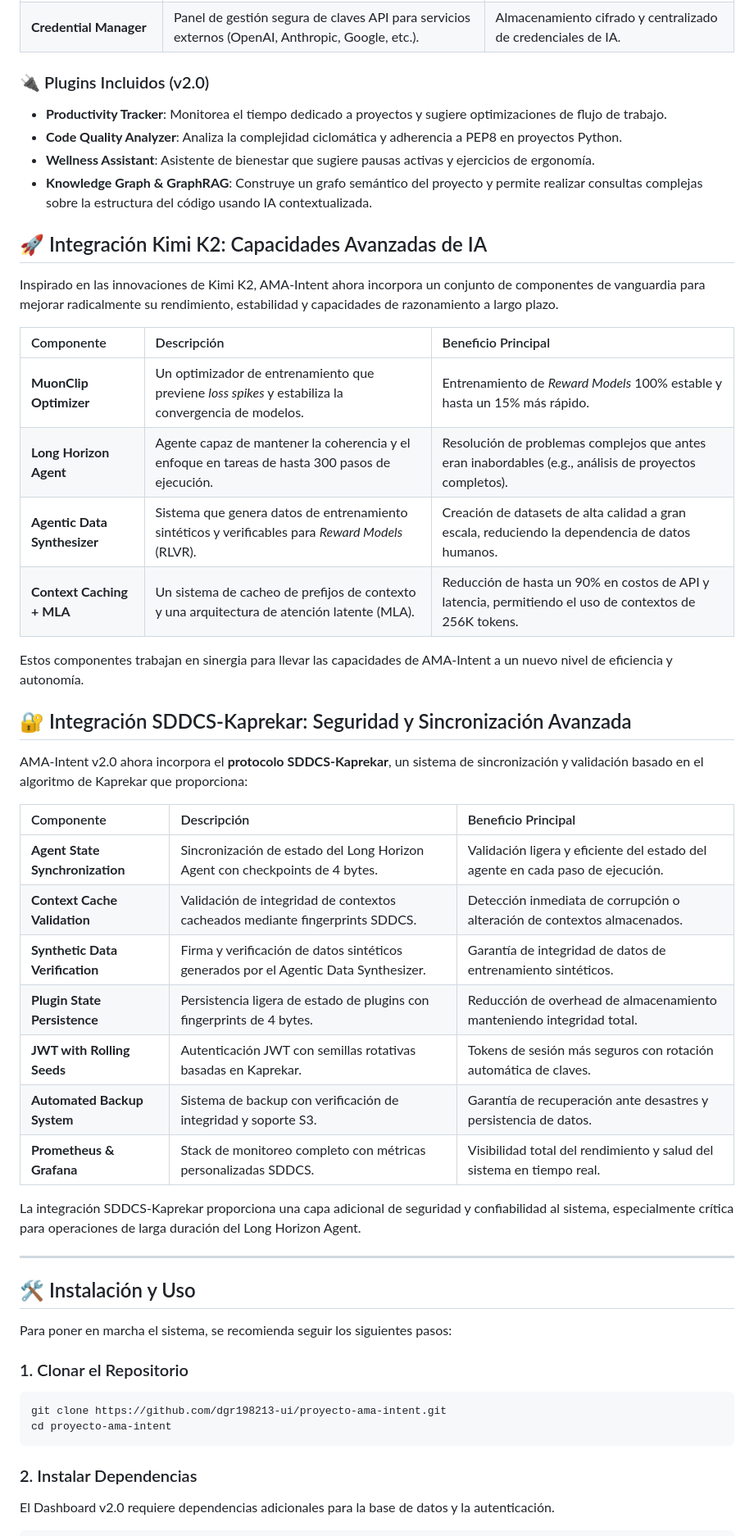
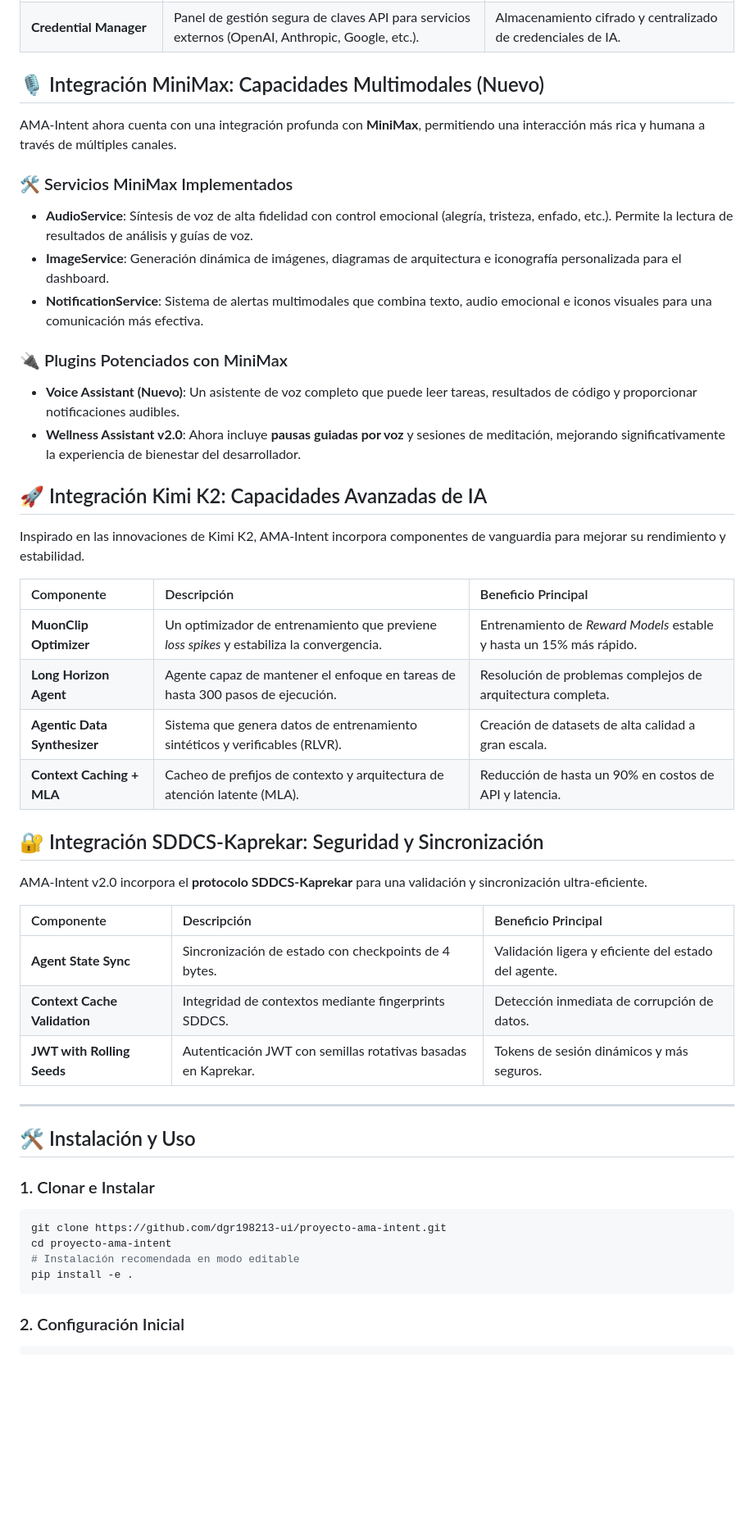
Before and after one commit to dgr198213-ui/proyecto-ama-intent, a Markdown page: README.md, the part around one of its changes. Shown at 82% size. Drawn GitHub-style; blank space fills up the shorter version.

````diff
--- a/README.md
+++ b/README.md
@@ -25,57 +26,55 @@ El Dashboard v2.0 representa una actualización fundamental, enfocada en la pers
 | **Knowledge Graph & GraphRAG** | Construcción de grafos de conocimiento del código y sistema de consultas inteligentes. | Análisis profundo de arquitectura y dependencias mediante lenguaje natural. |
 | **Credential Manager** | Panel de gestión segura de claves API para servicios externos (OpenAI, Anthropic, Google, etc.). | Almacenamiento cifrado y centralizado de credenciales de IA. |
 
-### 🔌 Plugins Incluidos (v2.0)
+## 🎙️ Integración MiniMax: Capacidades Multimodales (Nuevo)
 
-*   **Productivity Tracker**: Monitorea el tiempo dedicado a proyectos y sugiere optimizaciones de flujo de trabajo.
-*   **Code Quality Analyzer**: Analiza la complejidad ciclomática y adherencia a PEP8 en proyectos Python.
-*   **Wellness Assistant**: Asistente de bienestar que sugiere pausas activas y ejercicios de ergonomía.
-*   **Knowledge Graph & GraphRAG**: Construye un grafo semántico del proyecto y permite realizar consultas complejas sobre la estructura del código usando IA contextualizada.
+AMA-Intent ahora cuenta con una integración profunda con **MiniMax**, permitiendo una interacción más rica y humana a través de múltiples canales.
+
+### 🛠️ Servicios MiniMax Implementados
+
+*   **AudioService**: Síntesis de voz de alta fidelidad con control emocional (alegría, tristeza, enfado, etc.). Permite la lectura de resultados de análisis y guías de voz.
+*   **ImageService**: Generación dinámica de imágenes, diagramas de arquitectura e iconografía personalizada para el dashboard.
+*   **NotificationService**: Sistema de alertas multimodales que combina texto, audio emocional e iconos visuales para una comunicación más efectiva.
+
+### 🔌 Plugins Potenciados con MiniMax
+
+*   **Voice Assistant (Nuevo)**: Un asistente de voz completo que puede leer tareas, resultados de código y proporcionar notificaciones audibles.
+*   **Wellness Assistant v2.0**: Ahora incluye **pausas guiadas por voz** y sesiones de meditación, mejorando significativamente la experiencia de bienestar del desarrollador.
 
 ## 🚀 Integración Kimi K2: Capacidades Avanzadas de IA
 
-Inspirado en las innovaciones de Kimi K2, AMA-Intent ahora incorpora un conjunto de componentes de vanguardia para mejorar radicalmente su rendimiento, estabilidad y capacidades de razonamiento a largo plazo.
+Inspirado en las innovaciones de Kimi K2, AMA-Intent incorpora componentes de vanguardia para mejorar su rendimiento y estabilidad.
 
 | Componente | Descripción | Beneficio Principal |
 | :--- | :--- | :--- |
-| **MuonClip Optimizer** | Un optimizador de entrenamiento que previene *loss spikes* y estabiliza la convergencia de modelos. | Entrenamiento de *Reward Models* 100% estable y hasta un 15% más rápido. |
-| **Long Horizon Agent** | Agente capaz de mantener la coherencia y el enfoque en tareas de hasta 300 pasos de ejecución. | Resolución de problemas complejos que antes eran inabordables (e.g., análisis de proyectos completos). |
-| **Agentic Data Synthesizer** | Sistema que genera datos de entrenamiento sintéticos y verificables para *Reward Models* (RLVR). | Creación de datasets de alta calidad a gran escala, reduciendo la dependencia de datos humanos. |
-| **Context Caching + MLA** | Un sistema de cacheo de prefijos de contexto y una arquitectura de atención latente (MLA). | Reducción de hasta un 90% en costos de API y latencia, permitiendo el uso de contextos de 256K tokens. |
+| **MuonClip Optimizer** | Un optimizador de entrenamiento que previene *loss spikes* y estabiliza la convergencia. | Entrenamiento de *Reward Models* estable y hasta un 15% más rápido. |
+| **Long Horizon Agent** | Agente capaz de mantener el enfoque en tareas de hasta 300 pasos de ejecución. | Resolución de problemas complejos de arquitectura completa. |
+| **Agentic Data Synthesizer** | Sistema que genera datos de entrenamiento sintéticos y verificables (RLVR). | Creación de datasets de alta calidad a gran escala. |
+| **Context Caching + MLA** | Cacheo de prefijos de contexto y arquitectura de atención latente (MLA). | Reducción de hasta un 90% en costos de API y latencia. |
 
-Estos componentes trabajan en sinergia para llevar las capacidades de AMA-Intent a un nuevo nivel de eficiencia y autonomía.
+## 🔐 Integración SDDCS-Kaprekar: Seguridad y Sincronización
 
-## 🔐 Integración SDDCS-Kaprekar: Seguridad y Sincronización Avanzada
-
-AMA-Intent v2.0 ahora incorpora el **protocolo SDDCS-Kaprekar**, un sistema de sincronización y validación basado en el algoritmo de Kaprekar que proporciona:
+AMA-Intent v2.0 incorpora el **protocolo SDDCS-Kaprekar** para una validación y sincronización ultra-eficiente.
 
 | Componente | Descripción | Beneficio Principal |
 | :--- | :--- | :--- |
-| **Agent State Synchronization** | Sincronización de estado del Long Horizon Agent con checkpoints de 4 bytes. | Validación ligera y eficiente del estado del agente en cada paso de ejecución. |
-| **Context Cache Validation** | Validación de integridad de contextos cacheados mediante fingerprints SDDCS. | Detección inmediata de corrupción o alteración de contextos almacenados. |
-| **Synthetic Data Verification** | Firma y verificación de datos sintéticos generados por el Agentic Data Synthesizer. | Garantía de integridad de datos de entrenamiento sintéticos. |
-| **Plugin State Persistence** | Persistencia ligera de estado de plugins con fingerprints de 4 bytes. | Reducción de overhead de almacenamiento manteniendo integridad total. |
-| **JWT with Rolling Seeds** | Autenticación JWT con semillas rotativas basadas en Kaprekar. | Tokens de sesión más seguros con rotación automática de claves. |
-| **Automated Backup System** | Sistema de backup con verificación de integridad y soporte S3. | Garantía de recuperación ante desastres y persistencia de datos. |
-| **Prometheus & Grafana** | Stack de monitoreo completo con métricas personalizadas SDDCS. | Visibilidad total del rendimiento y salud del sistema en tiempo real. |
-
-La integración SDDCS-Kaprekar proporciona una capa adicional de seguridad y confiabilidad al sistema, especialmente crítica para operaciones de larga duración del Long Horizon Agent.
+| **Agent State Sync** | Sincronización de estado con checkpoints de 4 bytes. | Validación ligera y eficiente del estado del agente. |
+| **Context Cache Validation** | Integridad de contextos mediante fingerprints SDDCS. | Detección inmediata de corrupción de datos. |
+| **JWT with Rolling Seeds** | Autenticación JWT con semillas rotativas basadas en Kaprekar. | Tokens de sesión dinámicos y más seguros. |
 
 ---
 
 ## 🛠️ Instalación y Uso
 
-Para poner en marcha el sistema, se recomienda seguir los siguientes pasos:
-
-### 1. Clonar el Repositorio
+### 1. Clonar e Instalar
 
 ```bash
 git clone https://github.com/dgr198213-ui/proyecto-ama-intent.git
 cd proyecto-ama-intent
+# Instalación recomendada en modo editable
+pip install -e .
 ```
 
-### 2. Instalar Dependencias
-
-El Dashboard v2.0 requiere dependencias adicionales para la base de datos y la autenticación.
+### 2. Configuración Inicial
 
 ```bash
````
Also changed, not shown: other parts of README.md (+26 -72 lines).
